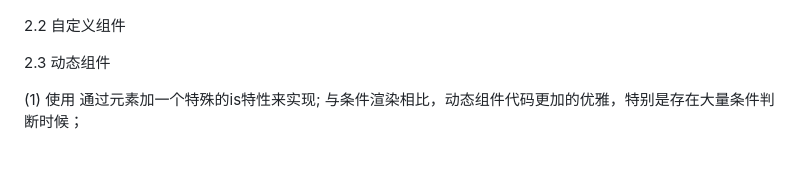
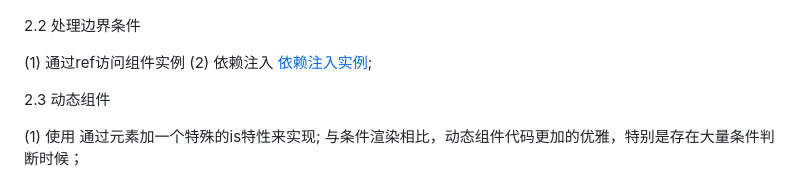
Before and after one commit to jacklovepdf/vue_advanced, a Markdown page: README.md, the part around the change. Drawn GitHub-style; blank space fills up the shorter version.

Commit message:
依赖注入

```diff
--- a/README.md
+++ b/README.md
@@ -49,7 +49,11 @@ v-model 会忽略所有表单元素的 value、checked、selected 特性的初
   将父组件模版內的数据回传给子组件模版；
   ![作用域插槽](./src/images/vue-slot.png);
 
-2.2 自定义组件
+2.2 处理边界条件
+
+(1) 通过ref访问组件实例
+(2) 依赖注入
+[依赖注入实例](./src/images/vue-inject.png);
 
 2.3 动态组件
 
```
Also changed, not shown: src/images/vue-inject.png (added).
